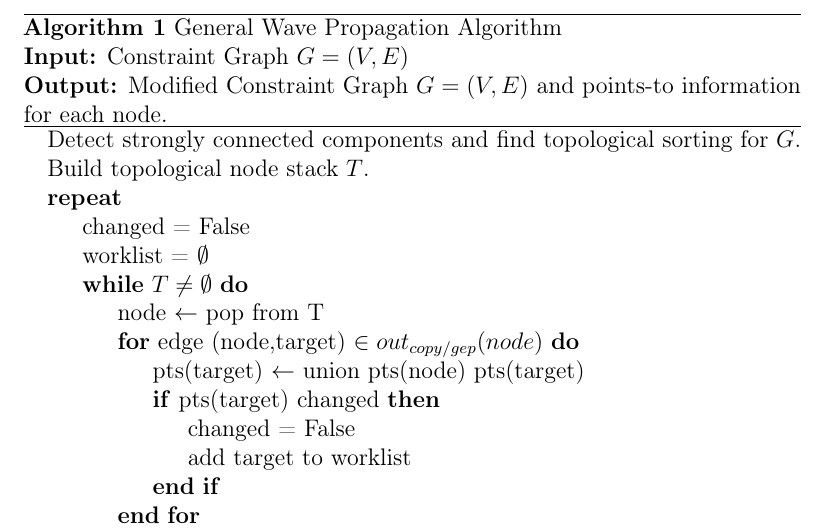
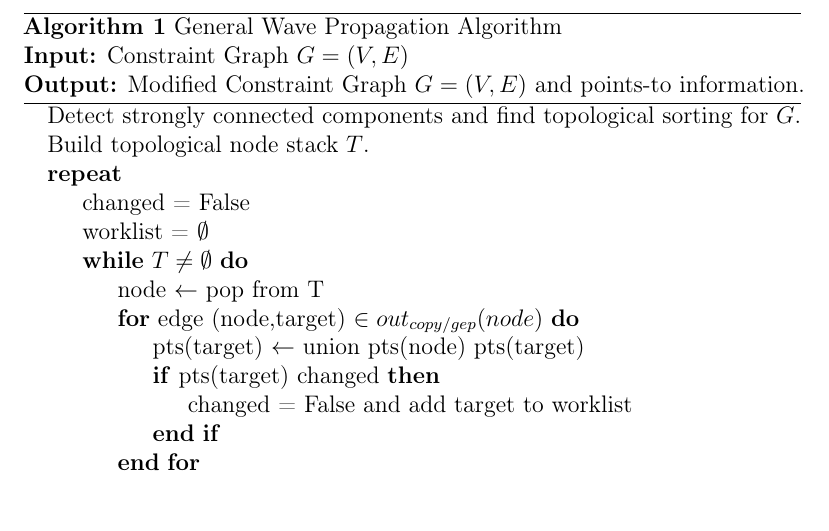
Before and after one commit to lukasboettcher/msc-paper, a LaTeX thesis (main.tex, which reads include/chap1_introduction.tex): part of page 25 of 44, cut so that both start at the same text. Compiled offline with pdfLaTeX.

Commit message:
fix deep wave alg, make it fit the page

```diff
--- a/include/chap1_introduction.tex
+++ b/include/chap1_introduction.tex
@@ -279,7 +279,7 @@ In Wave Propagation the procedure is separated into an insertion phase and a pro
 The general algorithm for wave propagation is listed in \autoref{alg:waveprop}.
 
 \begin{algorithm}
-    \caption{General Wave Propagation Algorithm \\ \textbf{Input:} Constraint Graph $G=(V,E)$ \\ \textbf{Output:} Modified Constraint Graph $G=(V,E)$ and points-to information for each node.}\label{alg:waveprop}
+    \caption{General Wave Propagation Algorithm \\ \textbf{Input:} Constraint Graph $G=(V,E)$ \\ \textbf{Output:} Modified Constraint Graph $G=(V,E)$ and points-to information.}\label{alg:waveprop}
     \begin{algorithmic}
         \State Detect strongly connected components and find topological sorting for $G$. \\ Build topological node stack $T$.
         \Repeat
@@ -290,8 +290,7 @@ The general algorithm for wave propagation is listed in \autoref{alg:waveprop}.
         \For{edge (node,target) $\in out_{copy/gep}(node)$}
         \State pts(target) $\leftarrow$ union pts(node) pts(target)
         \If{pts(target) changed}
-        \State changed = False
-        \State add target to worklist
+        \State changed = False and add target to worklist
         \EndIf
         \EndFor
         \EndWhile
```
